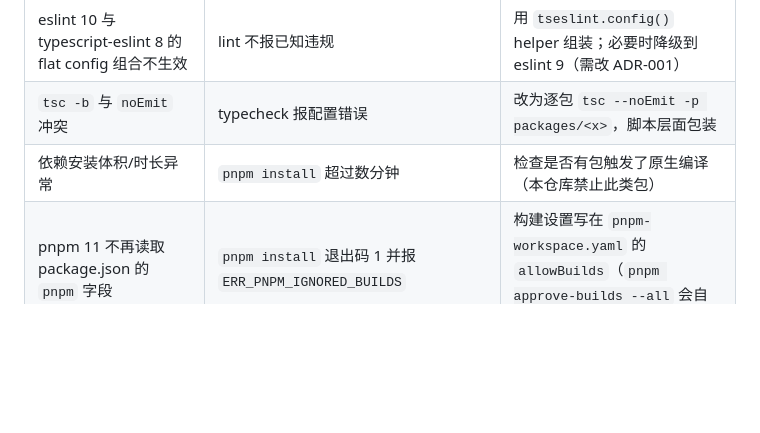
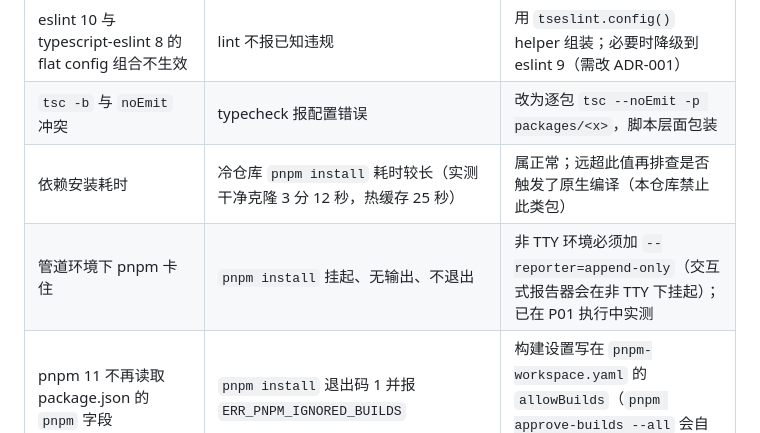
Before and after one commit to FUG525403823/angry-chen, a Markdown page: docs/plans/P01-项目基线搭建.md, the part around the change. Rendered like a GitHub page; blank space fills up the shorter version.

Commit message:
docs(P01): 补充实测数据——冷仓库安装 3 分 12 秒、非 TTY 需 --reporter=append-only

```diff
--- a/docs/plans/P01-项目基线搭建.md
+++ b/docs/plans/P01-项目基线搭建.md
@@ -119,7 +119,8 @@ export const SERVER_TICK_MS = 50 as const;
 | tsx 与 `erasableSyntaxOnly` 之外的语法冲突 | 启动抛 `ERR_UNSUPPORTED_TYPESCRIPT_SYNTAX` | 确认无 `enum`/参数属性；编译期已有规则拦截 |
 | eslint 10 与 typescript-eslint 8 的 flat config 组合不生效 | lint 不报已知违规 | 用 `tseslint.config()` helper 组装；必要时降级到 eslint 9（需改 ADR-001） |
 | `tsc -b` 与 `noEmit` 冲突 | typecheck 报配置错误 | 改为逐包 `tsc --noEmit -p packages/<x>`，脚本层面包装 |
-| 依赖安装体积/时长异常 | `pnpm install` 超过数分钟 | 检查是否有包触发了原生编译（本仓库禁止此类包） |
+| 依赖安装耗时 | 冷仓库 `pnpm install` 耗时较长（实测干净克隆 3 分 12 秒，热缓存 25 秒）| 属正常；远超此值再排查是否触发了原生编译（本仓库禁止此类包） |
+| 管道环境下 pnpm 卡住 | `pnpm install` 挂起、无输出、不退出 | 非 TTY 环境必须加 `--reporter=append-only`（交互式报告器会在非 TTY 下挂起）；已在 P01 执行中实测 |
 | pnpm 11 不再读取 package.json 的 `pnpm` 字段 | `pnpm install` 退出码 1 并报 `ERR_PNPM_IGNORED_BUILDS` | 构建设置写在 `pnpm-workspace.yaml` 的 `allowBuilds`（`pnpm approve-builds --all` 会自动写入正确形态）；已执行 |
 | 默认端口 8080 与本机 Cursor 的内置服务冲突 | 服务端启动抛 `EADDRINUSE`，`/health` 被 Cursor 以 403 应答 | 默认端口改为 8787；`PORT` 仍可由环境变量覆盖，冲突时用 `PORT=9000 pnpm dev:server` |
 | Vite 默认绑定 `localhost`（本机解析为 `::1`）| 访问 `http://127.0.0.1:5173` 被拒（连接失败）| 使用 Vite 输出的 `http://localhost:5173`；确需 IPv4 直连时在 `vite.config.ts` 设 `server.host` |
```
